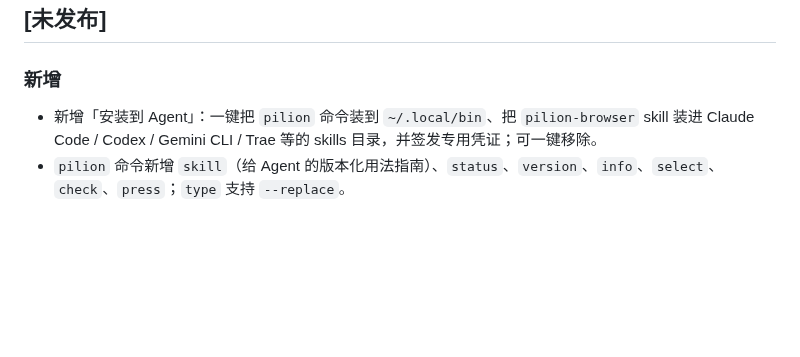
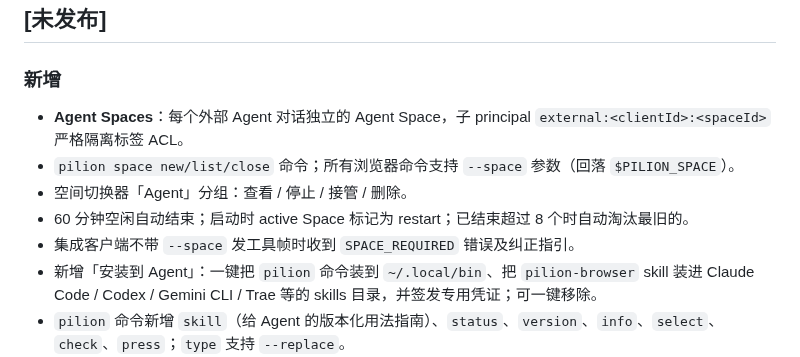
Before and after one commit to echoVic/pilion-browser, a Markdown page: CHANGELOG.md, the part around the change. GitHub-like rendering; blank space fills up the shorter version.

```diff
--- a/CHANGELOG.md
+++ b/CHANGELOG.md
@@ -6,6 +6,11 @@
 
 ### 新增
 
+- **Agent Spaces**：每个外部 Agent 对话独立的 Agent Space，子 principal `external:<clientId>:<spaceId>` 严格隔离标签 ACL。
+- `pilion space new/list/close` 命令；所有浏览器命令支持 `--space` 参数（回落 `$PILION_SPACE`）。
+- 空间切换器「Agent」分组：查看 / 停止 / 接管 / 删除。
+- 60 分钟空闲自动结束；启动时 active Space 标记为 restart；已结束超过 8 个时自动淘汰最旧的。
+- 集成客户端不带 `--space` 发工具帧时收到 `SPACE_REQUIRED` 错误及纠正指引。
 - 新增「安装到 Agent」：一键把 `pilion` 命令装到 `~/.local/bin`、把 `pilion-browser` skill 装进 Claude Code / Codex / Gemini CLI / Trae 等的 skills 目录，并签发专用凭证；可一键移除。
 - `pilion` 命令新增 `skill`（给 Agent 的版本化用法指南）、`status`、`version`、`info`、`select`、`check`、`press`；`type` 支持 `--replace`。
 - 仓库内新增 `skills/pilion-browser`，支持 `npx skills add echoVic/pilion-browser`。
```
Also changed, not shown: README.md (+18 -0 lines), docs/architecture.md (+6 -0 lines).
